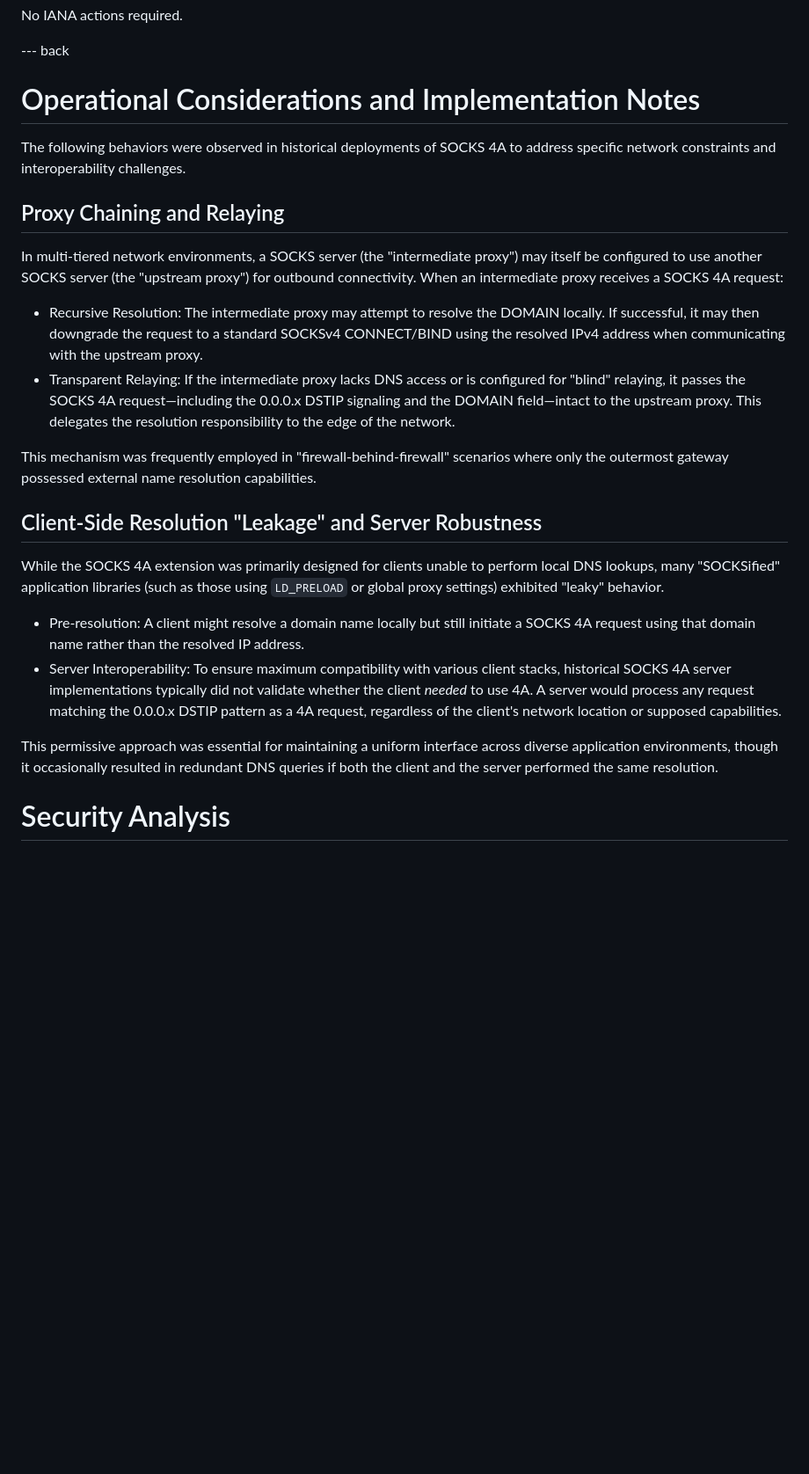
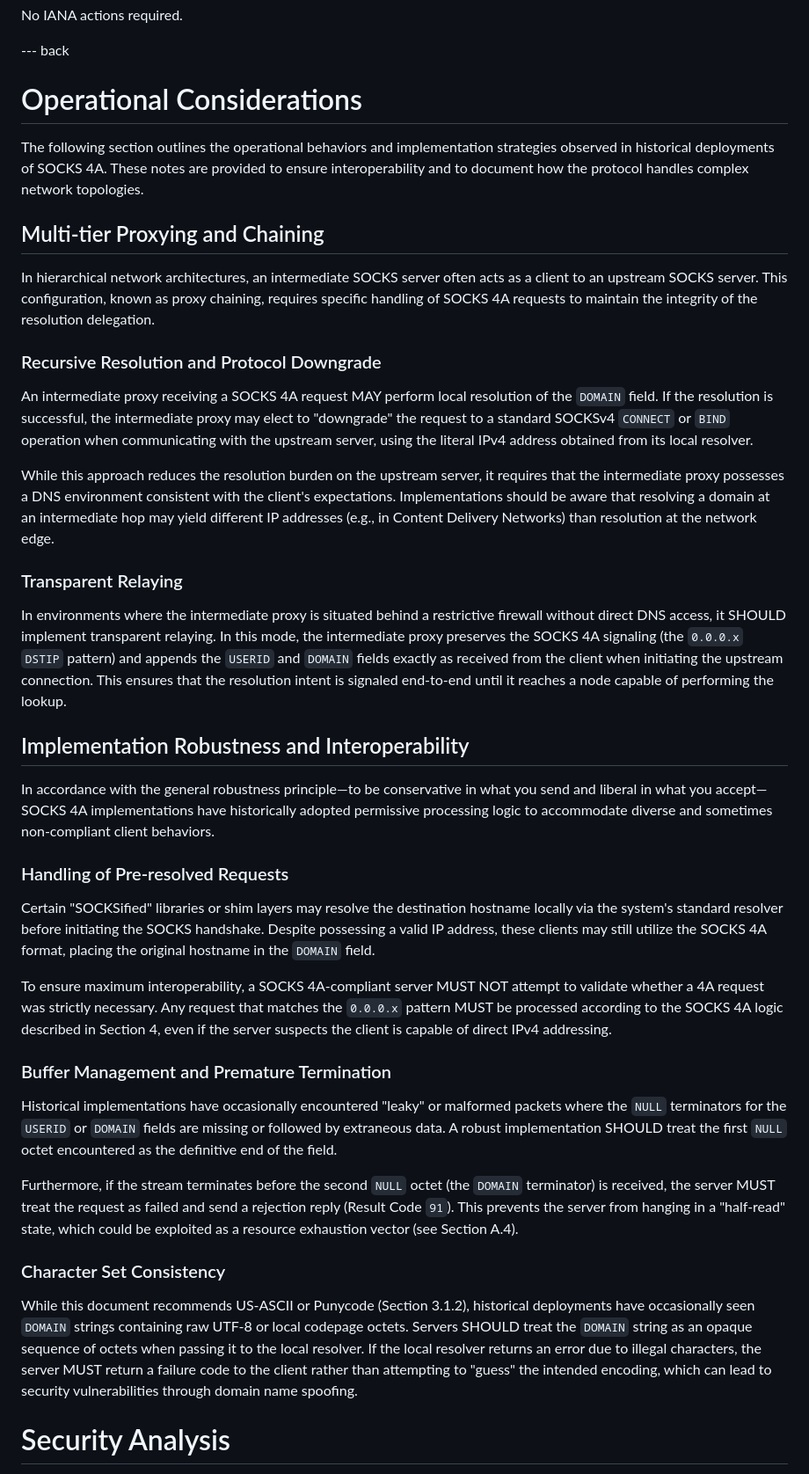
Before and after one commit to 4socks/socks4, a Markdown page: draft-vance-socks-v4a.md, the part around the change. Shown at 88% size. Drawn GitHub-style; blank space fills up the shorter version.

Commit message:
Update Operational Considerations

```diff
--- a/draft-vance-socks-v4a.md
+++ b/draft-vance-socks-v4a.md
@@ -165,27 +165,43 @@ No IANA actions required.
 
 --- back
 
-# Operational Considerations and Implementation Notes
+# Operational Considerations
 
-The following behaviors were observed in historical deployments of SOCKS 4A to address specific network constraints and interoperability challenges.
+The following section outlines the operational behaviors and implementation strategies observed in historical deployments of SOCKS 4A. These notes are provided to ensure interoperability and to document how the protocol handles complex network topologies.
 
-## Proxy Chaining and Relaying
+## Multi-tier Proxying and Chaining
 
-In multi-tiered network environments, a SOCKS server (the "intermediate proxy") may itself be configured to use another SOCKS server (the "upstream proxy") for outbound connectivity. When an intermediate proxy receives a SOCKS 4A request:
+In hierarchical network architectures, an intermediate SOCKS server often acts as a client to an upstream SOCKS server. This configuration, known as proxy chaining, requires specific handling of SOCKS 4A requests to maintain the integrity of the resolution delegation.
 
-* Recursive Resolution: The intermediate proxy may attempt to resolve the DOMAIN locally. If successful, it may then downgrade the request to a standard SOCKSv4 CONNECT/BIND using the resolved IPv4 address when communicating with the upstream proxy.
-* Transparent Relaying: If the intermediate proxy lacks DNS access or is configured for "blind" relaying, it passes the SOCKS 4A request—including the 0.0.0.x DSTIP signaling and the DOMAIN field—intact to the upstream proxy. This delegates the resolution responsibility to the edge of the network.
+### Recursive Resolution and Protocol Downgrade
 
-This mechanism was frequently employed in "firewall-behind-firewall" scenarios where only the outermost gateway possessed external name resolution capabilities.
+An intermediate proxy receiving a SOCKS 4A request MAY perform local resolution of the `DOMAIN` field. If the resolution is successful, the intermediate proxy may elect to "downgrade" the request to a standard SOCKSv4 `CONNECT` or `BIND` operation when communicating with the upstream server, using the literal IPv4 address obtained from its local resolver.
 
-## Client-Side Resolution "Leakage" and Server Robustness
+While this approach reduces the resolution burden on the upstream server, it requires that the intermediate proxy possesses a DNS environment consistent with the client's expectations. Implementations should be aware that resolving a domain at an intermediate hop may yield different IP addresses (e.g., in Content Delivery Networks) than resolution at the network edge.
 
-While the SOCKS 4A extension was primarily designed for clients unable to perform local DNS lookups, many "SOCKSified" application libraries (such as those using `LD_PRELOAD` or global proxy settings) exhibited "leaky" behavior.
+### Transparent Relaying
 
-* Pre-resolution: A client might resolve a domain name locally but still initiate a SOCKS 4A request using that domain name rather than the resolved IP address.
-* Server Interoperability: To ensure maximum compatibility with various client stacks, historical SOCKS 4A server implementations typically did not validate whether the client *needed* to use 4A. A server would process any request matching the 0.0.0.x DSTIP pattern as a 4A request, regardless of the client's network location or supposed capabilities.
+In environments where the intermediate proxy is situated behind a restrictive firewall without direct DNS access, it SHOULD implement transparent relaying. In this mode, the intermediate proxy preserves the SOCKS 4A signaling (the `0.0.0.x` `DSTIP` pattern) and appends the `USERID` and `DOMAIN` fields exactly as received from the client when initiating the upstream connection. This ensures that the resolution intent is signaled end-to-end until it reaches a node capable of performing the lookup.
 
-This permissive approach was essential for maintaining a uniform interface across diverse application environments, though it occasionally resulted in redundant DNS queries if both the client and the server performed the same resolution.
+## Implementation Robustness and Interoperability
+
+In accordance with the general robustness principle—to be conservative in what you send and liberal in what you accept—SOCKS 4A implementations have historically adopted permissive processing logic to accommodate diverse and sometimes non-compliant client behaviors.
+
+### Handling of Pre-resolved Requests
+
+Certain "SOCKSified" libraries or shim layers may resolve the destination hostname locally via the system's standard resolver before initiating the SOCKS handshake. Despite possessing a valid IP address, these clients may still utilize the SOCKS 4A format, placing the original hostname in the `DOMAIN` field.
+
+To ensure maximum interoperability, a SOCKS 4A-compliant server MUST NOT attempt to validate whether a 4A request was strictly necessary. Any request that matches the `0.0.0.x` pattern MUST be processed according to the SOCKS 4A logic described in Section 4, even if the server suspects the client is capable of direct IPv4 addressing.
+
+### Buffer Management and Premature Termination
+
+Historical implementations have occasionally encountered "leaky" or malformed packets where the `NULL` terminators for the `USERID` or `DOMAIN` fields are missing or followed by extraneous data. A robust implementation SHOULD treat the first `NULL` octet encountered as the definitive end of the field.
+
+Furthermore, if the stream terminates before the second `NULL` octet (the `DOMAIN` terminator) is received, the server MUST treat the request as failed and send a rejection reply (Result Code `91`). This prevents the server from hanging in a "half-read" state, which could be exploited as a resource exhaustion vector (see Section A.4).
+
+### Character Set Consistency
+
+While this document recommends US-ASCII or Punycode (Section 3.1.2), historical deployments have occasionally seen `DOMAIN` strings containing raw UTF-8 or local codepage octets. Servers SHOULD treat the `DOMAIN` string as an opaque sequence of octets when passing it to the local resolver. If the local resolver returns an error due to illegal characters, the server MUST return a failure code to the client rather than attempting to "guess" the intended encoding, which can lead to security vulnerabilities through domain name spoofing.
 
 # Security Analysis
 
```
